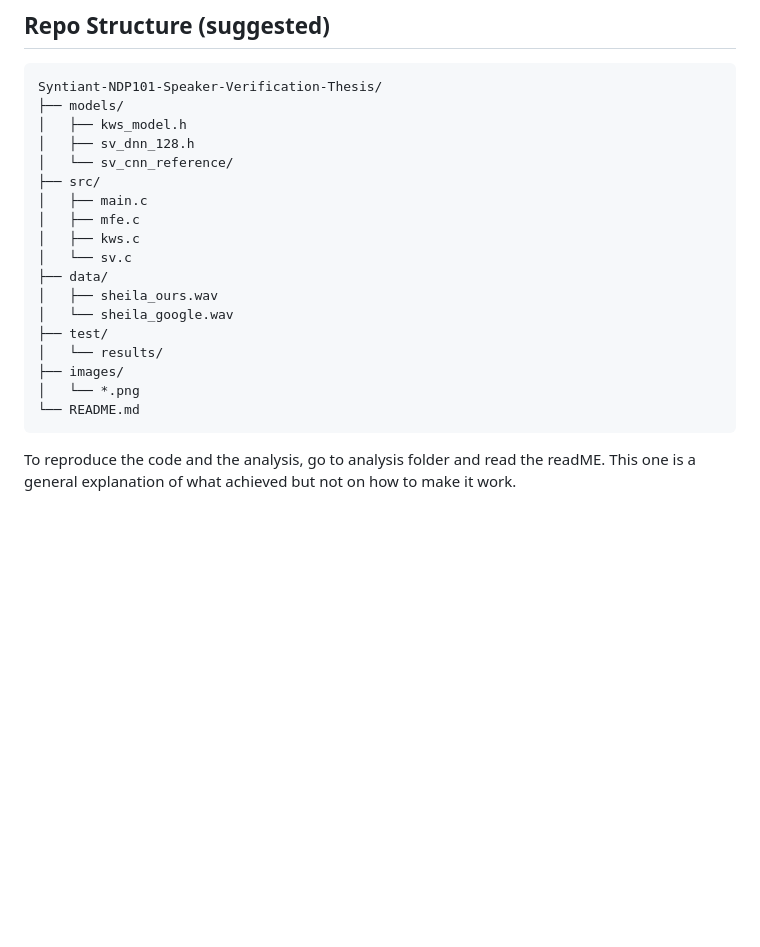
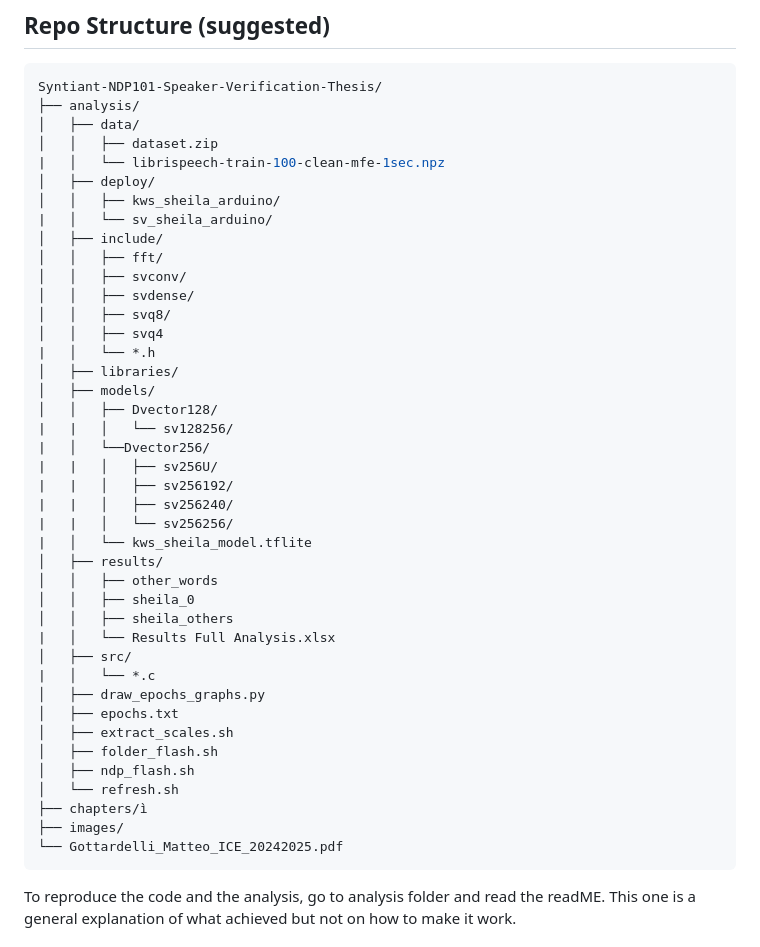
Before and after one commit to Gotta003/Syntiant-NDP101-Speaker-Verification-Thesis, a Markdown page: README.md, the part around the change. Rendered like a GitHub page; blank space fills up the shorter version.

````diff
--- a/README.md
+++ b/README.md
@@ -15,23 +15,46 @@ This thesis explores the implementation of a **TinyML voice recognition system**
 
 ```bash
 Syntiant-NDP101-Speaker-Verification-Thesis/
-├── models/
-│   ├── kws_model.h
-│   ├── sv_dnn_128.h
-│   └── sv_cnn_reference/
-├── src/
-│   ├── main.c
-│   ├── mfe.c
-│   ├── kws.c
-│   └── sv.c
-├── data/
-│   ├── sheila_ours.wav
-│   └── sheila_google.wav
-├── test/
-│   └── results/
+├── analysis/
+│   ├── data/
+│   │   ├── dataset.zip
+|   │   └── librispeech-train-100-clean-mfe-1sec.npz
+│   ├── deploy/
+│   │   ├── kws_sheila_arduino/
+|   │   └── sv_sheila_arduino/
+│   ├── include/
+│   │   ├── fft/
+│   │   ├── svconv/
+│   │   ├── svdense/
+│   │   ├── svq8/
+│   │   ├── svq4
+|   │   └── *.h
+│   ├── libraries/
+│   ├── models/
+│   │   ├── Dvector128/
+|   |   │   └── sv128256/
+|   │   └──Dvector256/
+|   |   │   ├── sv256U/
+|   |   │   ├── sv256192/
+|   |   │   ├── sv256240/
+|   |   │   └── sv256256/
+|   │   └── kws_sheila_model.tflite
+│   ├── results/
+│   │   ├── other_words
+│   │   ├── sheila_0
+│   │   ├── sheila_others
+|   │   └── Results Full Analysis.xlsx
+│   ├── src/
+|   │   └── *.c
+│   ├── draw_epochs_graphs.py
+│   ├── epochs.txt
+│   ├── extract_scales.sh
+│   ├── folder_flash.sh
+│   ├── ndp_flash.sh
+│   └── refresh.sh
+├── chapters/ì
 ├── images/
-│   └── *.png
-└── README.md
+└── Gottardelli_Matteo_ICE_20242025.pdf
 ```
 To reproduce the code and the analysis, go to analysis folder and read the readME. This one is a general explanation of what achieved but not on how to make it work.
 
````
